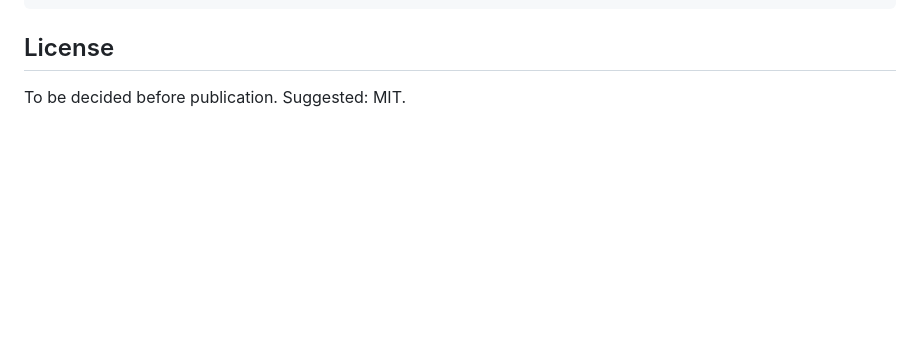
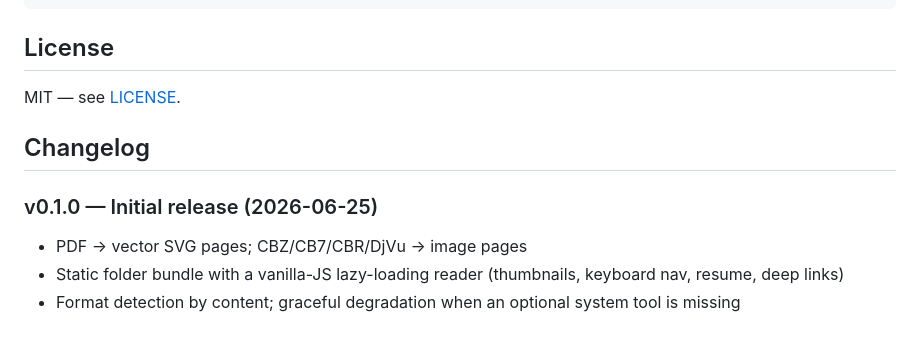
Before and after one commit to Gheop/tojiru, a Markdown page: README.md, the part around the change. GitHub-like rendering; blank space fills up the shorter version.

Commit message:
docs: add MIT LICENSE file and changelog to README
LICENSE: standard MIT text, copyright 2026 Gheop.
README: replace "To be decided" license note with MIT + LICENSE link,
add Changelog section for v0.1.0.

```diff
--- a/README.md
+++ b/README.md
@@ -96,4 +96,12 @@ npm run dev -- <input> --out <dir>   # run the CLI from source via tsx
 
 ## License
 
-To be decided before publication. Suggested: MIT.
+MIT — see [LICENSE](LICENSE).
+
+## Changelog
+
+### v0.1.0 — Initial release (2026-06-25)
+
+- PDF → vector SVG pages; CBZ/CB7/CBR/DjVu → image pages
+- Static folder bundle with a vanilla-JS lazy-loading reader (thumbnails, keyboard nav, resume, deep links)
+- Format detection by content; graceful degradation when an optional system tool is missing
```
